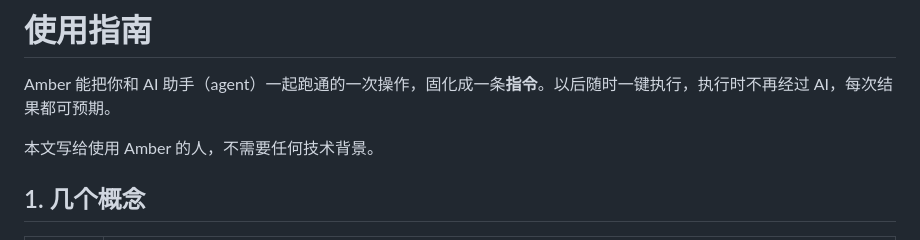
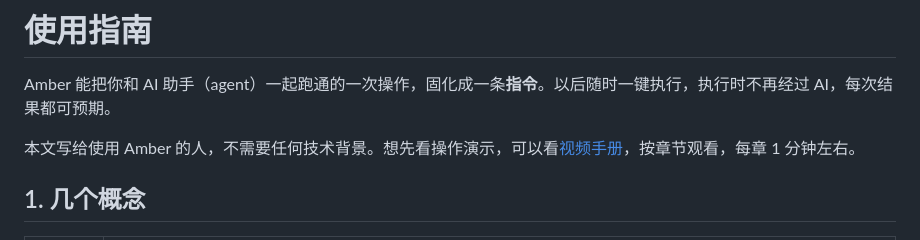
Before and after one commit to xu4wang/amber, a Markdown page: docs/usage.md, the part around the change. Rendered like a GitHub page.

Commit message:
文档：加视频手册链接
Co-Authored-By: Claude Opus 5.5 <noreply@anthropic.com>

```diff
--- a/docs/usage.md
+++ b/docs/usage.md
@@ -2,7 +2,7 @@
 
 Amber 能把你和 AI 助手（agent）一起跑通的一次操作，固化成一条**指令**。以后随时一键执行，执行时不再经过 AI，每次结果都可预期。
 
-本文写给使用 Amber 的人，不需要任何技术背景。
+本文写给使用 Amber 的人，不需要任何技术背景。想先看操作演示，可以看[视频手册](https://xu4wang.github.io/amber-manual/)，按章节观看，每章 1 分钟左右。
 
 ## 1. 几个概念
 
```
Also changed, not shown: README.md (+1 -0 lines).
